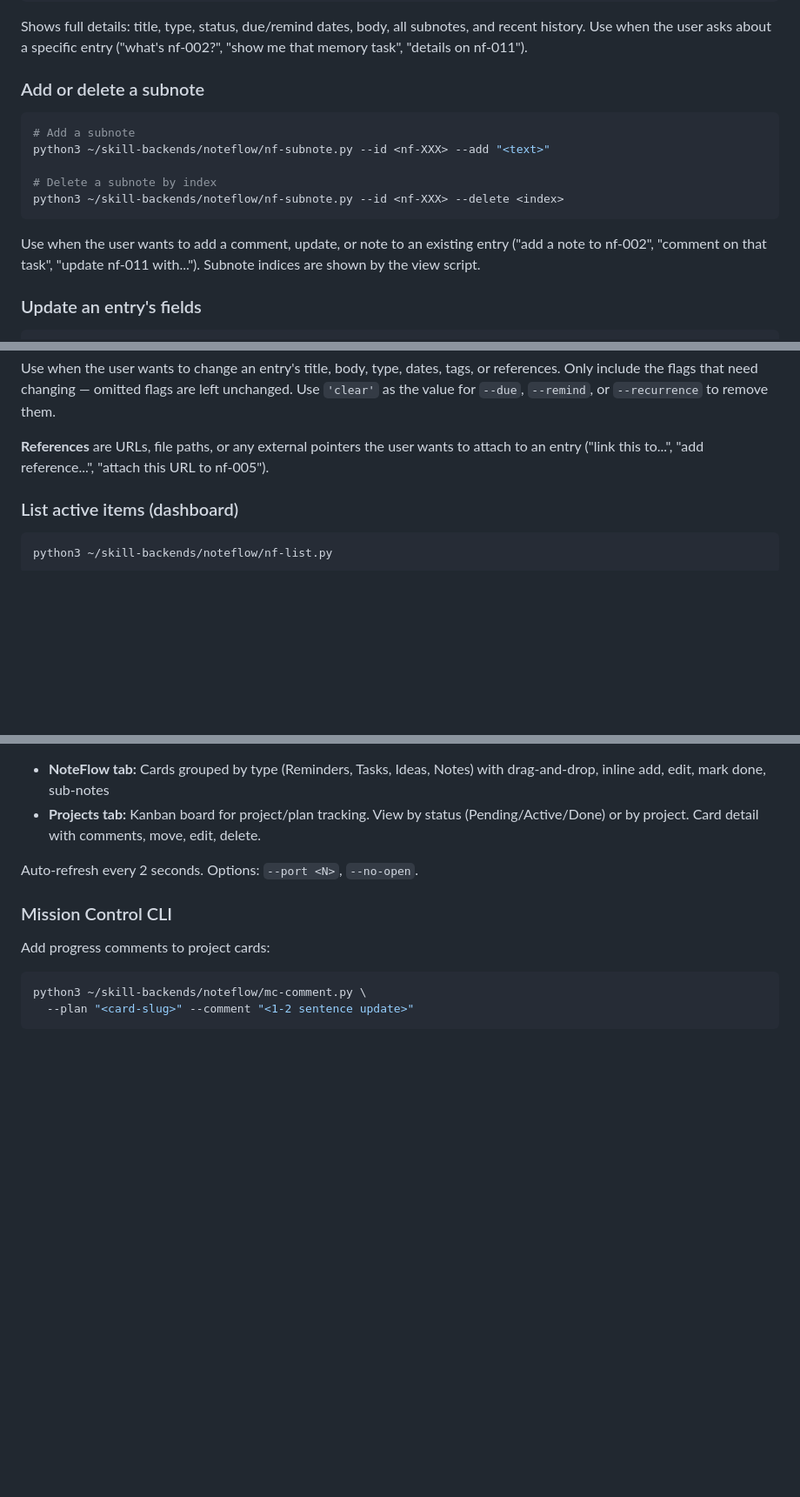
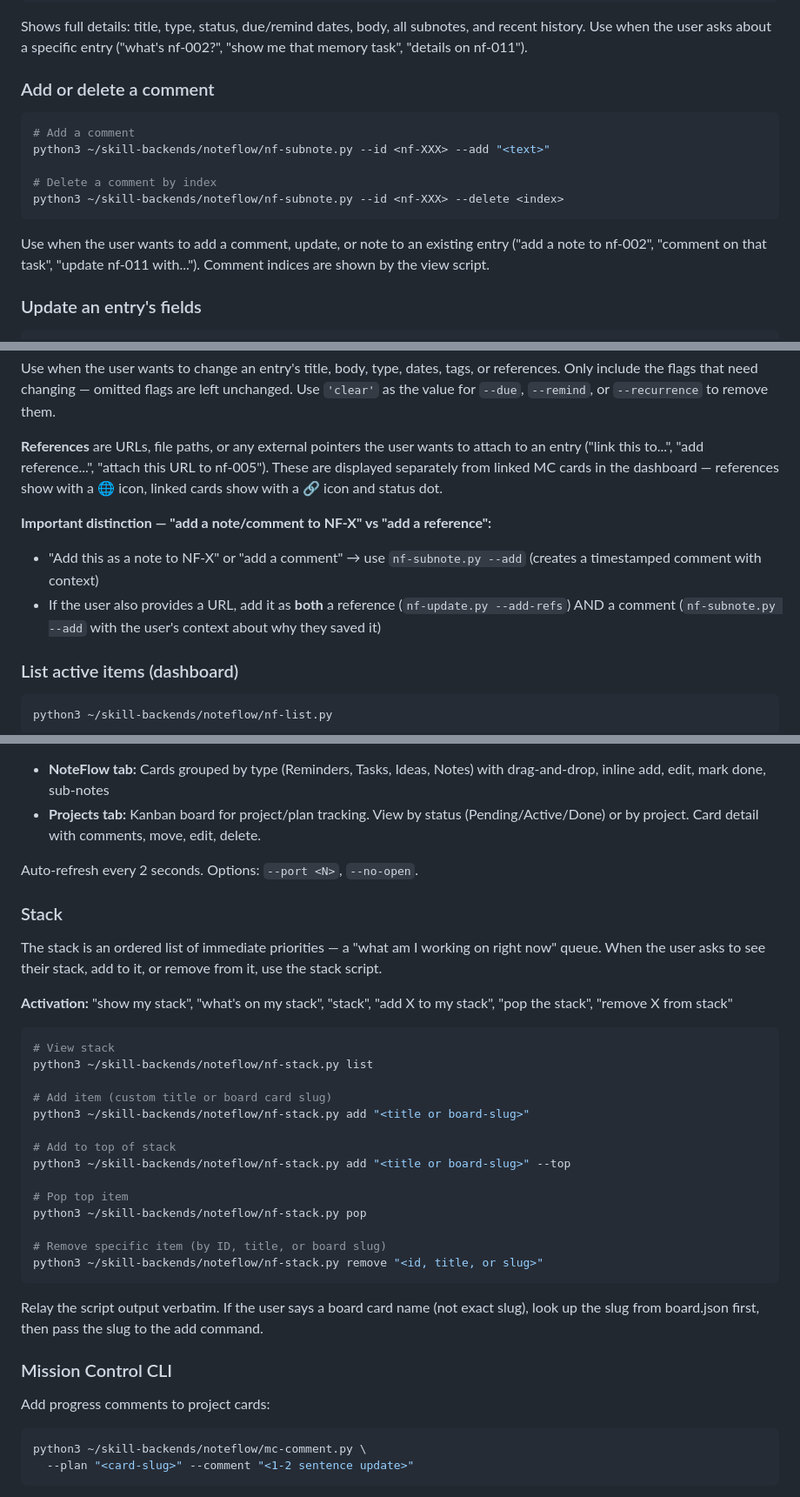
Before and after one commit to Galliard7/noteflow, a Markdown page: SKILL.md, 3 parts joined by grey strips. Shown at 87% size. Rendered like a GitHub page; blank space fills up the shorter version.

Commit message:
Align SKILL.md terminology with dashboard UI labels
Renamed "subnote" to "comment" in user-facing docs to match what the
dashboard displays. Added explicit guidance for the agent to
distinguish "add a note/comment" (use nf-subnote.py) from "add a
reference" (use nf-update.py --add-refs), and to do both when a URL
is provided with context.

Co-Authored-By: Claude Opus 4.6 <noreply@anthropic.com>

````diff
--- a/SKILL.md
+++ b/SKILL.md
@@ -92,17 +92,17 @@ python3 ~/skill-backends/noteflow/nf-view.py --id <nf-XXX>
 
 Shows full details: title, type, status, due/remind dates, body, all subnotes, and recent history. Use when the user asks about a specific entry ("what's nf-002?", "show me that memory task", "details on nf-011").
 
-### Add or delete a subnote
+### Add or delete a comment
 
 ```bash
-# Add a subnote
+# Add a comment
 python3 ~/skill-backends/noteflow/nf-subnote.py --id <nf-XXX> --add "<text>"
 
-# Delete a subnote by index
+# Delete a comment by index
 python3 ~/skill-backends/noteflow/nf-subnote.py --id <nf-XXX> --delete <index>
 ```
 
-Use when the user wants to add a comment, update, or note to an existing entry ("add a note to nf-002", "comment on that task", "update nf-011 with..."). Subnote indices are shown by the view script.
+Use when the user wants to add a comment, update, or note to an existing entry ("add a note to nf-002", "comment on that task", "update nf-011 with..."). Comment indices are shown by the view script.
 
 ### Update an entry's fields
 
@@ -122,7 +122,11 @@ python3 ~/skill-backends/noteflow/nf-update.py --id <nf-XXX> \
 
 Use when the user wants to change an entry's title, body, type, dates, tags, or references. Only include the flags that need changing — omitted flags are left unchanged. Use `'clear'` as the value for `--due`, `--remind`, or `--recurrence` to remove them.
 
-**References** are URLs, file paths, or any external pointers the user wants to attach to an entry ("link this to...", "add reference...", "attach this URL to nf-005").
+**References** are URLs, file paths, or any external pointers the user wants to attach to an entry ("link this to...", "add reference...", "attach this URL to nf-005"). These are displayed separately from linked MC cards in the dashboard — references show with a 🌐 icon, linked cards show with a 🔗 icon and status dot.
+
+**Important distinction — "add a note/comment to NF-X" vs "add a reference":**
+- "Add this as a note to NF-X" or "add a comment" → use `nf-subnote.py --add` (creates a timestamped comment with context)
+- If the user also provides a URL, add it as **both** a reference (`nf-update.py --add-refs`) AND a comment (`nf-subnote.py --add` with the user's context about why they saved it)
 
 ### List active items (dashboard)
 
@@ -191,6 +195,31 @@ Opens `http://127.0.0.1:8765` in the default browser. The dashboard is **Mission
 
 Auto-refresh every 2 seconds. Options: `--port <N>`, `--no-open`.
 
+### Stack
+
+The stack is an ordered list of immediate priorities — a "what am I working on right now" queue. When the user asks to see their stack, add to it, or remove from it, use the stack script.
+
+**Activation:** "show my stack", "what's on my stack", "stack", "add X to my stack", "pop the stack", "remove X from stack"
+
+```bash
+# View stack
+python3 ~/skill-backends/noteflow/nf-stack.py list
+
+# Add item (custom title or board card slug)
+python3 ~/skill-backends/noteflow/nf-stack.py add "<title or board-slug>"
+
+# Add to top of stack
+python3 ~/skill-backends/noteflow/nf-stack.py add "<title or board-slug>" --top
+
+# Pop top item
+python3 ~/skill-backends/noteflow/nf-stack.py pop
+
+# Remove specific item (by ID, title, or board slug)
+python3 ~/skill-backends/noteflow/nf-stack.py remove "<id, title, or slug>"
+```
+
+Relay the script output verbatim. If the user says a board card name (not exact slug), look up the slug from board.json first, then pass the slug to the add command.
+
 ### Mission Control CLI
 
 Add progress comments to project cards:
````
Also changed, not shown: other parts of SKILL.md (+1 -1 lines).
